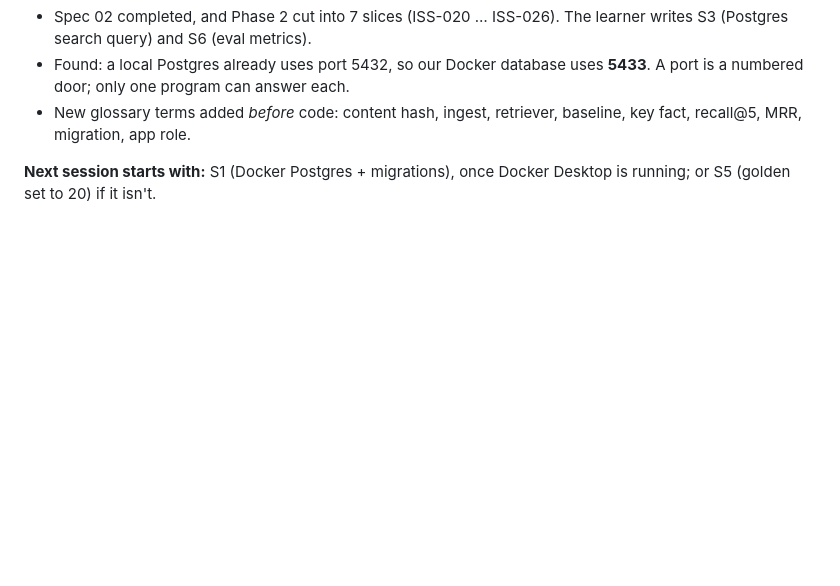
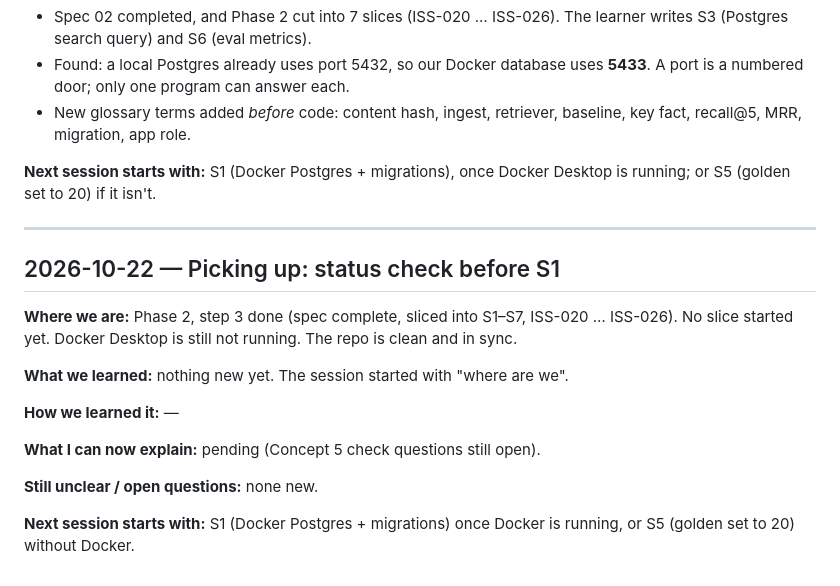
Before and after one commit to shashank934602/secure-rag, a Markdown page: lessons/learning-log.md, the part around the change. Rendered like a GitHub page; blank space fills up the shorter version.

Commit message:
Learning log: 2026-10-22 entry

```diff
--- a/lessons/learning-log.md
+++ b/lessons/learning-log.md
@@ -272,3 +272,19 @@ loaded this log automatically, so the rule survived the new session.
 - New glossary terms added *before* code: content hash, ingest, retriever, baseline, key fact, recall@5, MRR, migration, app role.
 
 **Next session starts with:** S1 (Docker Postgres + migrations), once Docker Desktop is running; or S5 (golden set to 20) if it isn't.
+
+---
+
+## 2026-10-22 — Picking up: status check before S1
+
+**Where we are:** Phase 2, step 3 done (spec complete, sliced into S1–S7, ISS-020 … ISS-026). No slice started yet. Docker Desktop is still not running. The repo is clean and in sync.
+
+**What we learned:** nothing new yet. The session started with "where are we".
+
+**How we learned it:** —
+
+**What I can now explain:** pending (Concept 5 check questions still open).
+
+**Still unclear / open questions:** none new.
+
+**Next session starts with:** S1 (Docker Postgres + migrations) once Docker is running, or S5 (golden set to 20) without Docker.
```
